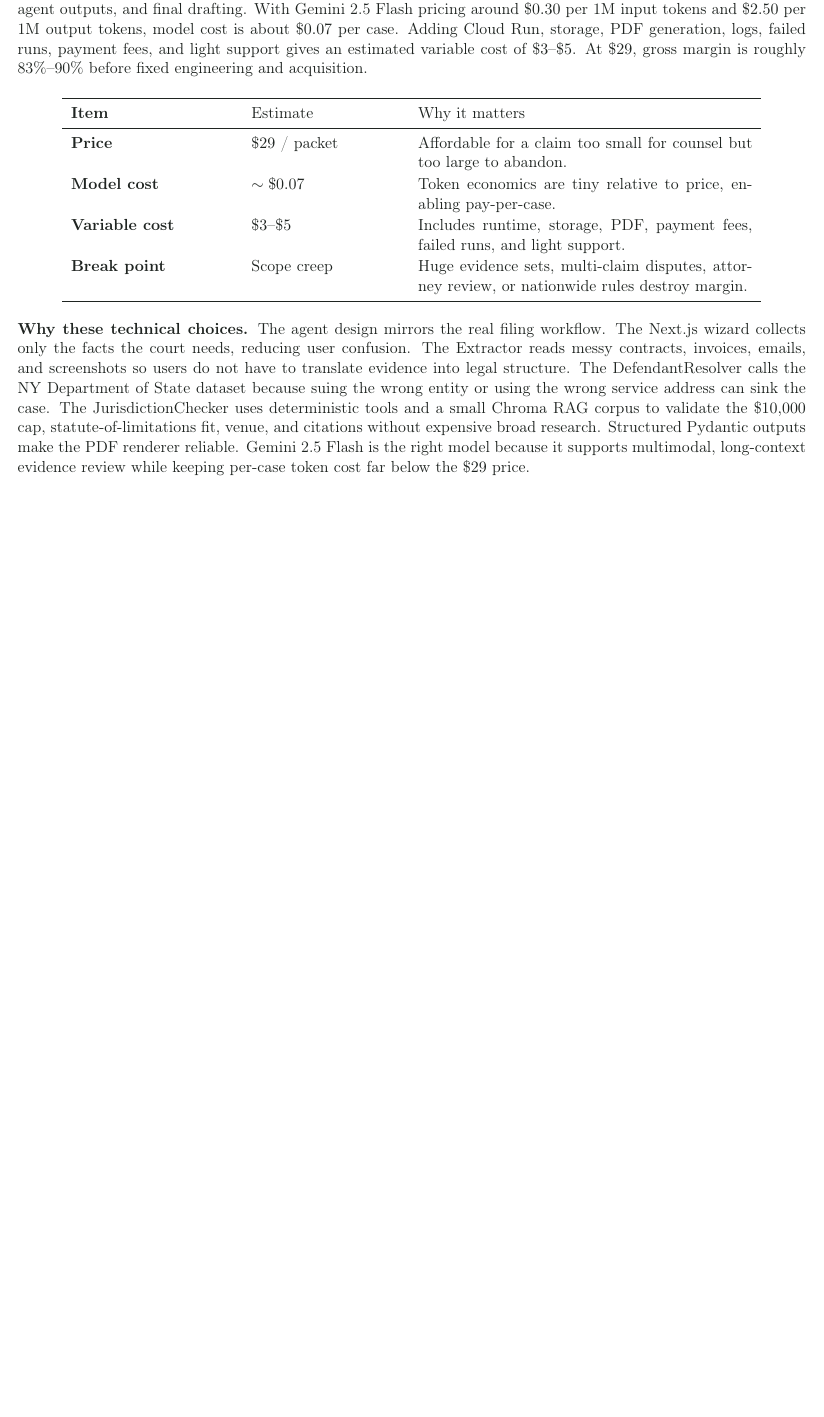
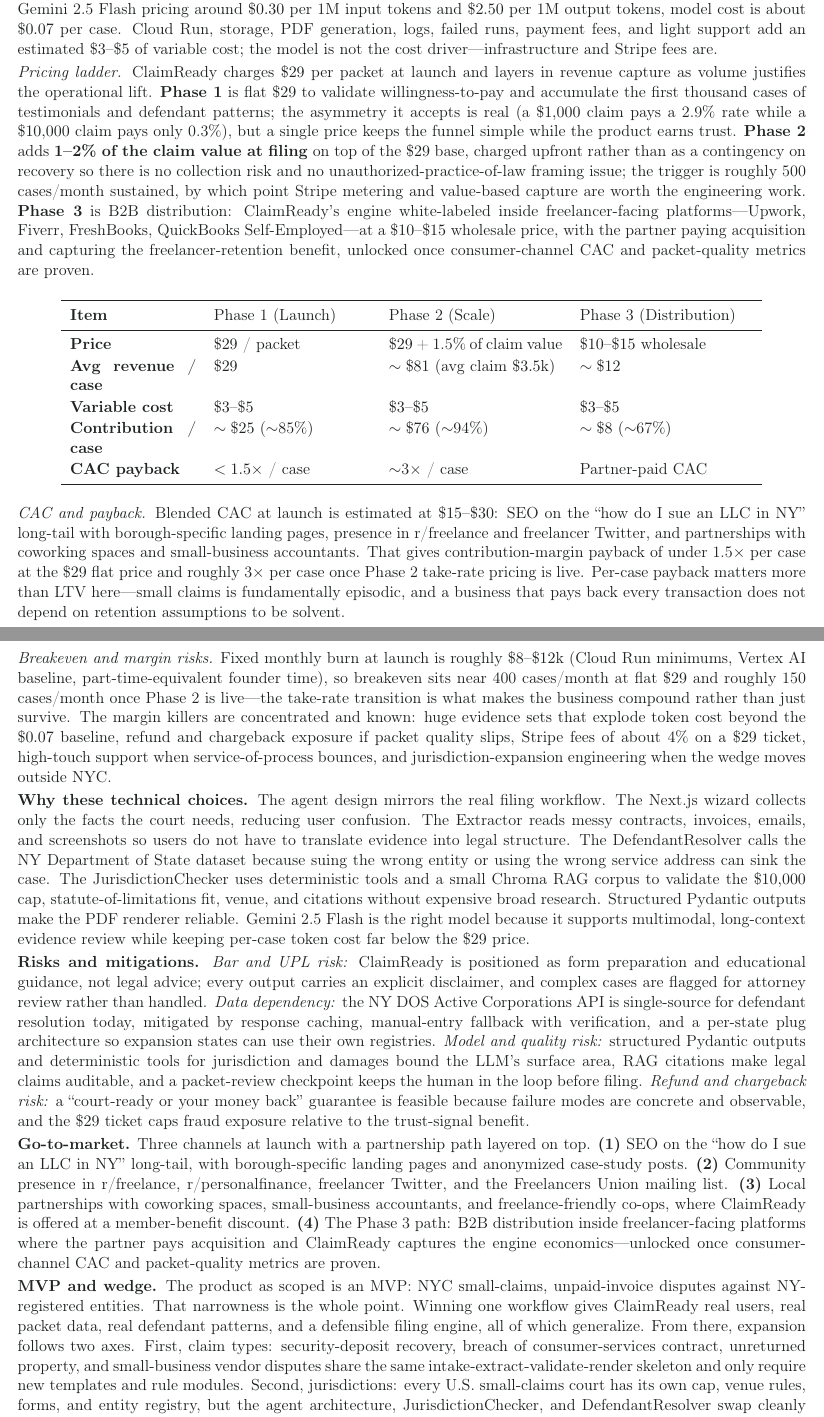
Before and after one commit to Agentic-AI-Project-Columbia/claimready, a LaTeX document (business_document.tex): part of the page before the commit and two parts of pages 1 and 2 of 2 after it, the two joined at a grey line, cut so that both start at the same text, the shorter picture padded with empty space. Compiled offline with pdfLaTeX.

Commit message:
Expand business plan with 3-phase pricing ladder, risks, and GTM
The economics section was a single dense paragraph and a 4-row table.
Restructure it into Token economics / Pricing ladder / CAC and payback /
Breakeven and margin risks, and add Phase 3 (B2B distribution via
freelancer-facing platforms) so the price ladder has somewhere to go
after Phase 2's take-rate transition.

Add Risks and mitigations (UPL, NY DOS dependency, model quality,
chargebacks) and Go-to-market sections so the doc reads as a real
business case rather than a back-of-envelope. Doc now spans 1-2 pages,
within the rubric's 1-3 page limit.

NOTE: business_document.pdf is intentionally not committed in this
change because no LaTeX toolchain is available locally; recompile via
pdflatex business_document.tex before submission.

Co-Authored-By: Claude Opus 4.7 <noreply@anthropic.com>

```diff
--- a/business_document.tex
+++ b/business_document.tex
@@ -35,26 +35,40 @@ ClaimReady helps NYC freelancers turn messy contracts, invoices, emails, and scr
 
 {\bfseries The problem.} Today, the user sends awkward follow-up emails, copies a generic demand-letter template, gives up, or tries to file in small claims alone. Hiring counsel rarely makes sense: Clio reports the average New York lawyer hourly rate at \(\$426\), which can consume the economics of a \(\$2{,}000\)--\(\$5{,}000\) claim. Small claims is designed for this gap, but filing still requires the user to identify the correct legal defendant, find a service address, choose venue, organize exhibits, calculate damages, and create forms the clerk can process. NYC Small Claims allows claims up to \(\$10{,}000\) with only a \(\$15\)--\(\$20\) filing fee, but the paperwork and confidence gap stop many people before they start.
 
-{\bfseries The economics.} ClaimReady charges \(\$29\) per completed packet. For one user-month, assume one case packet: about 120k input tokens for intake, evidence, retrieval, and tool context, plus 15k output tokens for extracted facts, agent outputs, and final drafting. With Gemini 2.5 Flash pricing around \(\$0.30\) per 1M input tokens and \(\$2.50\) per 1M output tokens, model cost is about \(\$0.07\) per case. Adding Cloud Run, storage, PDF generation, logs, failed runs, payment fees, and light support gives an estimated variable cost of \(\$3\)--\(\$5\). At \(\$29\), gross margin is roughly 83\%--90\% before fixed engineering and acquisition.
+{\bfseries The economics.} For one user-month, assume one case packet: about 120k input tokens for intake, evidence, retrieval, and tool context, plus 15k output tokens for extracted facts, agent outputs, and final drafting. With Gemini 2.5 Flash pricing around \(\$0.30\) per 1M input tokens and \(\$2.50\) per 1M output tokens, model cost is about \(\$0.07\) per case. Cloud Run, storage, PDF generation, logs, failed runs, payment fees, and light support add an estimated \(\$3\)--\(\$5\) of variable cost; the model is not the cost driver---infrastructure and Stripe fees are.
+
+{\itshape Pricing ladder.} ClaimReady charges \(\$29\) per packet at launch and layers in revenue capture as volume justifies the operational lift. \textbf{Phase 1} is flat \(\$29\) to validate willingness-to-pay and accumulate the first thousand cases of testimonials and defendant patterns; the asymmetry it accepts is real (a \(\$1{,}000\) claim pays a 2.9\% rate while a \(\$10{,}000\) claim pays only 0.3\%), but a single price keeps the funnel simple while the product earns trust. \textbf{Phase 2} adds \textbf{1--2\% of the claim value at filing} on top of the \(\$29\) base, charged upfront rather than as a contingency on recovery so there is no collection risk and no unauthorized-practice-of-law framing issue; the trigger is roughly 500 cases/month sustained, by which point Stripe metering and value-based capture are worth the engineering work. \textbf{Phase 3} is B2B distribution: ClaimReady's engine white-labeled inside freelancer-facing platforms---Upwork, Fiverr, FreshBooks, QuickBooks Self-Employed---at a \(\$10\)--\(\$15\) wholesale price, with the partner paying acquisition and capturing the freelancer-retention benefit, unlocked once consumer-channel CAC and packet-quality metrics are proven.
 
 \vspace{-1pt}
 \begin{center}
-\begin{tabular}{>{\bfseries}p{1.55in}p{1.42in}p{3.18in}}
+\begin{tabular}{>{\bfseries}p{1.20in}p{1.50in}p{1.65in}p{1.65in}}
 \toprule
-Item & Estimate & Why it matters \\
+Item & Phase 1 (Launch) & Phase 2 (Scale) & Phase 3 (Distribution) \\
 \midrule
-Price & \(\$29\) / packet & Affordable for a claim too small for counsel but too large to abandon. \\
-Model cost & \(\sim\$0.07\) & Token economics are tiny relative to price, enabling pay-per-case. \\
-Variable cost & \(\$3\)--\(\$5\) & Includes runtime, storage, PDF, payment fees, failed runs, and light support. \\
-Break point & Scope creep & Huge evidence sets, multi-claim disputes, attorney review, or nationwide rules destroy margin. \\
+Price & \(\$29\) / packet & \(\$29\) + 1.5\% of claim value & \(\$10\)--\(\$15\) wholesale \\
+Avg revenue / case & \(\$29\) & \(\sim\$81\) (avg claim \(\$3.5\)k) & \(\sim\$12\) \\
+Variable cost & \(\$3\)--\(\$5\) & \(\$3\)--\(\$5\) & \(\$3\)--\(\$5\) \\
+Contribution / case & \(\sim\$25\) (\(\sim\)85\%) & \(\sim\$76\) (\(\sim\)94\%) & \(\sim\$8\) (\(\sim\)67\%) \\
+CAC payback & \(<1.5\times\) / case & \(\sim\)3\(\times\) / case & Partner-paid CAC \\
 \bottomrule
 \end{tabular}
 \end{center}
 \vspace{-1pt}
 
+{\itshape CAC and payback.} Blended CAC at launch is estimated at \(\$15\)--\(\$30\): SEO on the ``how do I sue an LLC in NY'' long-tail with borough-specific landing pages, presence in r/freelance and freelancer Twitter, and partnerships with coworking spaces and small-business accountants. That gives contribution-margin payback of under 1.5\(\times\) per case at the \(\$29\) flat price and roughly 3\(\times\) per case once Phase 2 take-rate pricing is live. Per-case payback matters more than LTV here---small claims is fundamentally episodic, and a business that pays back every transaction does not depend on retention assumptions to be solvent.
+
+{\itshape Breakeven and margin risks.} Fixed monthly burn at launch is roughly \(\$8\)--\(\$12\)k (Cloud Run minimums, Vertex AI baseline, part-time-equivalent founder time), so breakeven sits near 400 cases/month at flat \(\$29\) and roughly 150 cases/month once Phase 2 is live---the take-rate transition is what makes the business compound rather than just survive. The margin killers are concentrated and known: huge evidence sets that explode token cost beyond the \(\$0.07\) baseline, refund and chargeback exposure if packet quality slips, Stripe fees of about 4\% on a \(\$29\) ticket, high-touch support when service-of-process bounces, and jurisdiction-expansion engineering when the wedge moves outside NYC.
+
 {\bfseries Why these technical choices.} The agent design mirrors the real filing workflow. The Next.js wizard collects only the facts the court needs, reducing user confusion. The Extractor reads messy contracts, invoices, emails, and screenshots so users do not have to translate evidence into legal structure. The DefendantResolver calls the NY Department of State dataset because suing the wrong entity or using the wrong service address can sink the case. The JurisdictionChecker uses deterministic tools and a small Chroma RAG corpus to validate the \(\$10{,}000\) cap, statute-of-limitations fit, venue, and citations without expensive broad research. Structured Pydantic outputs make the PDF renderer reliable. Gemini 2.5 Flash is the right model because it supports multimodal, long-context evidence review while keeping per-case token cost far below the \(\$29\) price.
 
-{\bfseries Close.} ClaimReady wins by being deliberately small: not ``AI lawyer for everything,'' but a cheap, focused filing assistant for one painful, common, economically underserved legal workflow.
+{\bfseries Risks and mitigations.} \textit{Bar and UPL risk:} ClaimReady is positioned as form preparation and educational guidance, not legal advice; every output carries an explicit disclaimer, and complex cases are flagged for attorney review rather than handled. \textit{Data dependency:} the NY DOS Active Corporations API is single-source for defendant resolution today, mitigated by response caching, manual-entry fallback with verification, and a per-state plug architecture so expansion states can use their own registries. \textit{Model and quality risk:} structured Pydantic outputs and deterministic tools for jurisdiction and damages bound the LLM's surface area, RAG citations make legal claims auditable, and a packet-review checkpoint keeps the human in the loop before filing. \textit{Refund and chargeback risk:} a ``court-ready or your money back'' guarantee is feasible because failure modes are concrete and observable, and the \(\$29\) ticket caps fraud exposure relative to the trust-signal benefit.
+
+{\bfseries Go-to-market.} Three channels at launch with a partnership path layered on top. \textbf{(1)} SEO on the ``how do I sue an LLC in NY'' long-tail, with borough-specific landing pages and anonymized case-study posts. \textbf{(2)} Community presence in r/freelance, r/personalfinance, freelancer Twitter, and the Freelancers Union mailing list. \textbf{(3)} Local partnerships with coworking spaces, small-business accountants, and freelance-friendly co-ops, where ClaimReady is offered at a member-benefit discount. \textbf{(4)} The Phase 3 path: B2B distribution inside freelancer-facing platforms where the partner pays acquisition and ClaimReady captures the engine economics---unlocked once consumer-channel CAC and packet-quality metrics are proven.
+
+{\bfseries MVP and wedge.} The product as scoped is an MVP: NYC small-claims, unpaid-invoice disputes against NY-registered entities. That narrowness is the whole point. Winning one workflow gives ClaimReady real users, real packet data, real defendant patterns, and a defensible filing engine, all of which generalize. From there, expansion follows two axes. First, claim types: security-deposit recovery, breach of consumer-services contract, unreturned property, and small-business vendor disputes share the same intake-extract-validate-render skeleton and only require new templates and rule modules. Second, jurisdictions: every U.S. small-claims court has its own cap, venue rules, forms, and entity registry, but the agent architecture, JurisdictionChecker, and DefendantResolver swap cleanly per state. NYC is the wedge because it has the highest density of freelancers, a generous \(\$10{,}000\) cap, and a public DOS entity dataset; once the unit economics are proven there, the same engine extends to CA, TX, IL, and FL with incremental rule work rather than a rewrite.
+\vspace{-1pt}
+
+{\bfseries Close.} ClaimReady wins by being deliberately small at launch: not ``AI lawyer for everything,'' but a cheap, focused filing assistant for one painful, common, economically underserved workflow, designed from day one as the wedge for a broader civil-claims platform.
 
 \vspace{1pt}
 {\scriptsize
```
